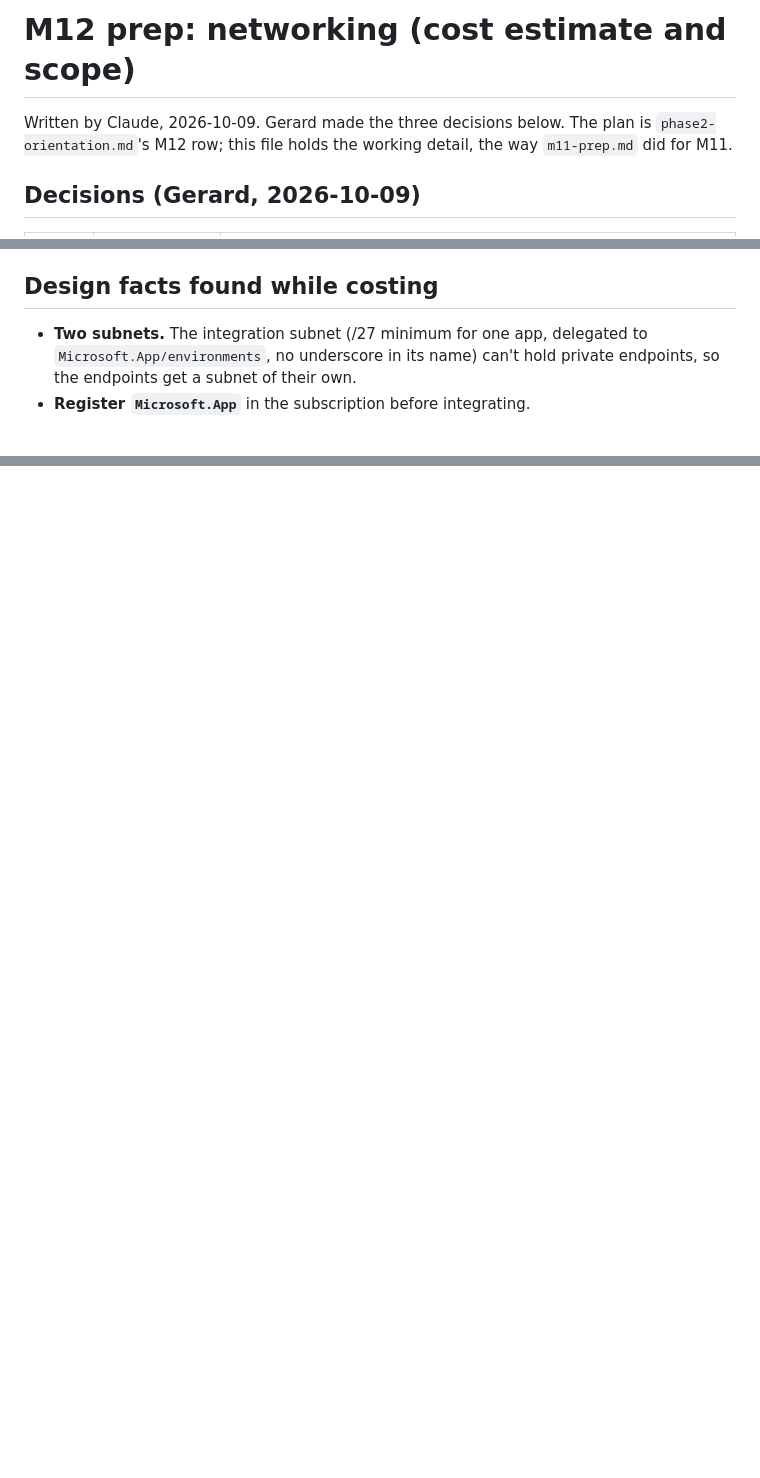
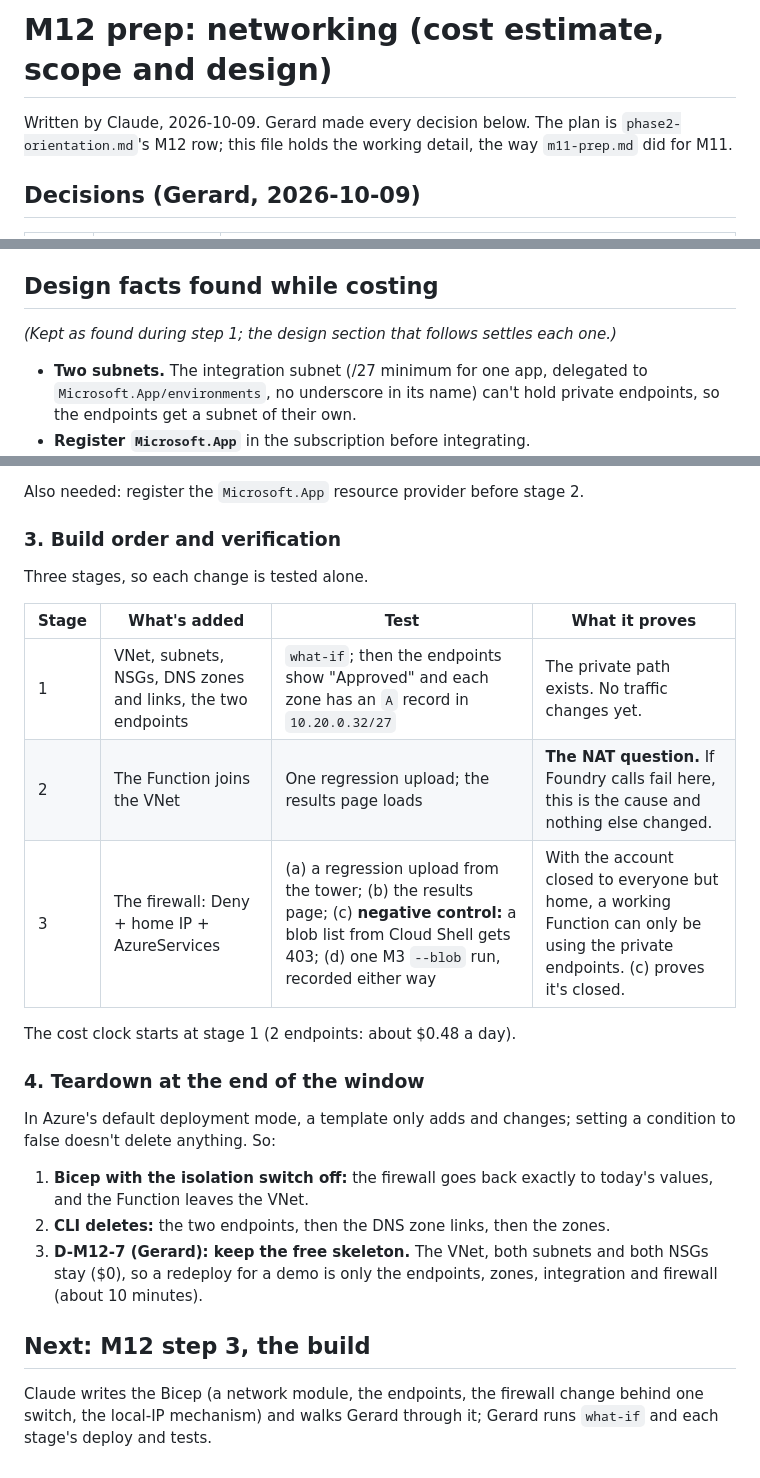
Before and after one commit to geostebovik/geoste-portfolio, a Markdown page: ai-103/m12-prep.md, 3 parts joined by grey strips. Rendered like a GitHub page; blank space fills up the shorter version.

```diff
--- a/ai-103/m12-prep.md
+++ b/ai-103/m12-prep.md
@@ -1,6 +1,6 @@
-# M12 prep: networking (cost estimate and scope)
+# M12 prep: networking (cost estimate, scope and design)
 
-Written by Claude, 2026-10-09. Gerard made the three decisions below. The
+Written by Claude, 2026-10-09. Gerard made every decision below. The
 plan is `phase2-orientation.md`'s M12 row; this file holds the working detail,
 the way `m11-prep.md` did for M11.
 
@@ -57,6 +57,9 @@ gateways, or whether they keep their own way out. Learn doesn't say.
 
 ## Design facts found while costing
 
+*(Kept as found during step 1; the design section that follows settles each
+one.)*
+
 - **Two subnets.** The integration subnet (/27 minimum for one app, delegated to
   `Microsoft.App/environments`, no underscore in its name) can't hold private
   endpoints, so the endpoints get a subnet of their own.
@@ -85,0 +129,31 @@ gateways, or whether they keep their own way out. Learn doesn't say.
+Also needed: register the `Microsoft.App` resource provider before stage 2.
+
+### 3. Build order and verification
+
+Three stages, so each change is tested alone.
+
+| Stage | What's added | Test | What it proves |
+|---|---|---|---|
+| 1 | VNet, subnets, NSGs, DNS zones and links, the two endpoints | `what-if`; then the endpoints show "Approved" and each zone has an `A` record in `10.20.0.32/27` | The private path exists. No traffic changes yet. |
+| 2 | The Function joins the VNet | One regression upload; the results page loads | **The NAT question.** If Foundry calls fail here, this is the cause and nothing else changed. |
+| 3 | The firewall: Deny + home IP + AzureServices | (a) a regression upload from the tower; (b) the results page; (c) **negative control:** a blob list from Cloud Shell gets 403; (d) one M3 `--blob` run, recorded either way | With the account closed to everyone but home, a working Function can only be using the private endpoints. (c) proves it's closed. |
+
+The cost clock starts at stage 1 (2 endpoints: about $0.48 a day).
+
+### 4. Teardown at the end of the window
+
+In Azure's default deployment mode, a template only adds and changes; setting
+a condition to false doesn't delete anything. So:
+
+1. **Bicep with the isolation switch off:** the firewall goes back exactly to
+   today's values, and the Function leaves the VNet.
+2. **CLI deletes:** the two endpoints, then the DNS zone links, then the zones.
+3. **D-M12-7 (Gerard): keep the free skeleton.** The VNet, both subnets and
+   both NSGs stay ($0), so a redeploy for a demo is only the endpoints, zones,
+   integration and firewall (about 10 minutes).
+
+## Next: M12 step 3, the build
+
+Claude writes the Bicep (a network module, the endpoints, the firewall
+change behind one switch, the local-IP mechanism) and walks Gerard through it;
+Gerard runs `what-if` and each stage's deploy and tests.
```
Also changed, not shown: other parts of ai-103/m12-prep.md (+49 -9 lines), ai-103/STATUS.md (+23 -13 lines).
